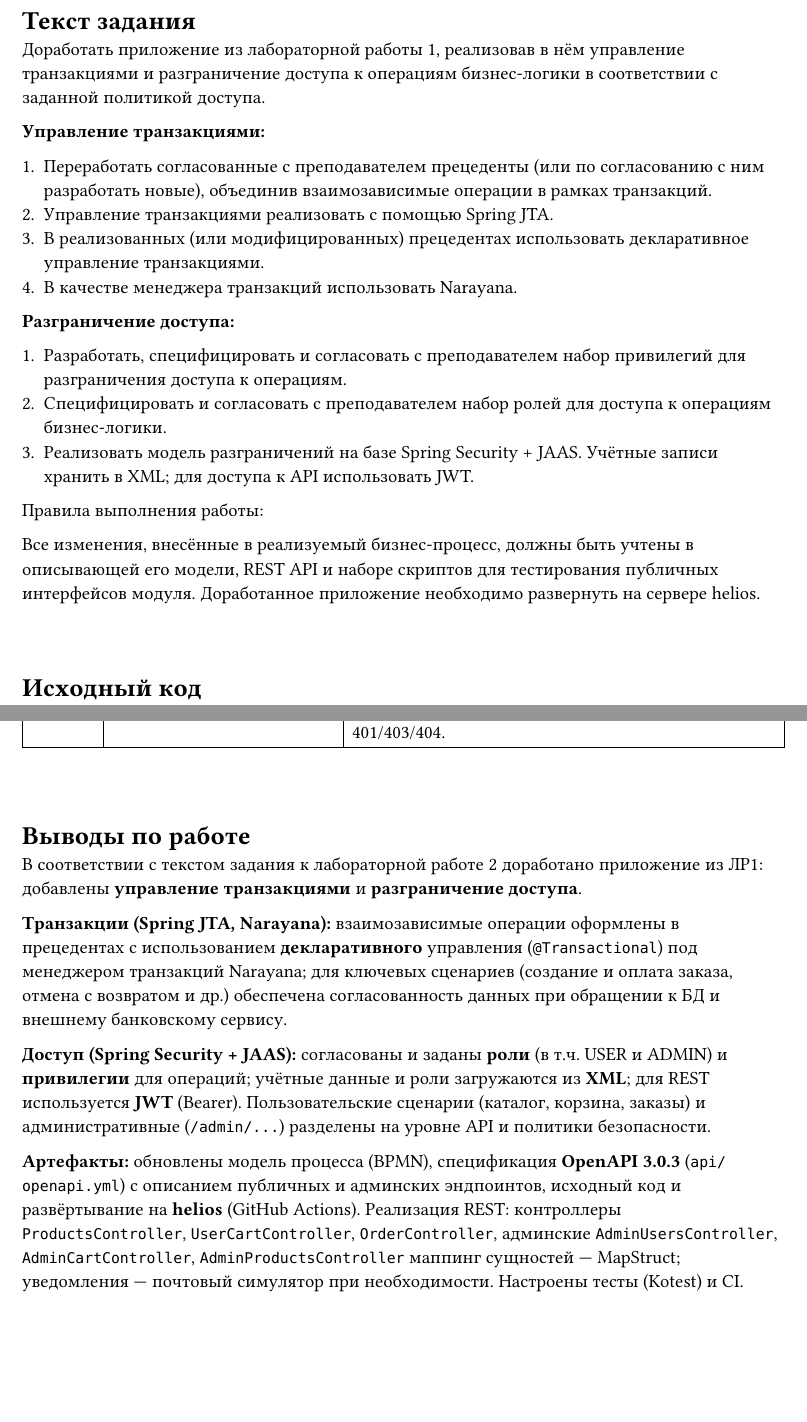
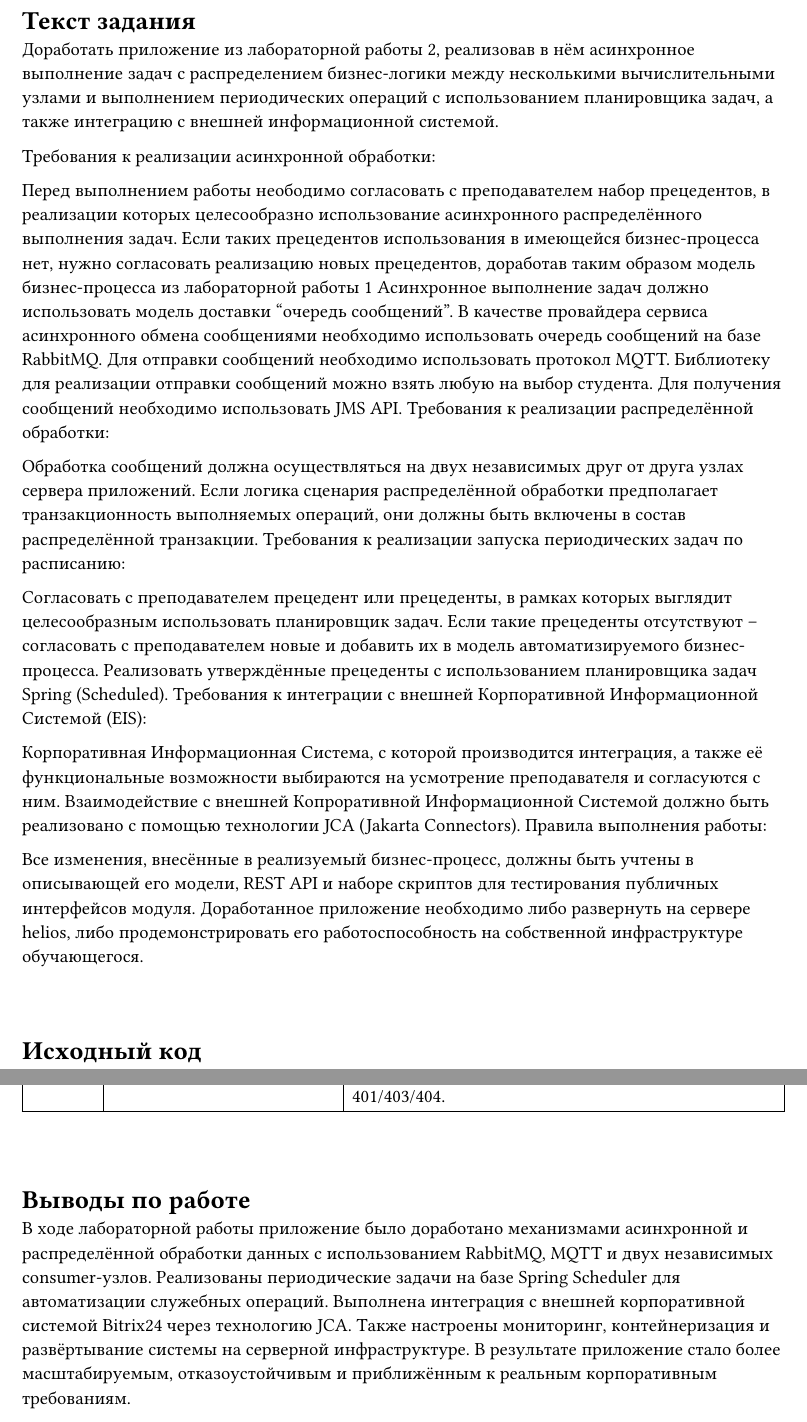
Before and after one commit to senya-2011/mts-online-shop, a Typst document (report/main.typ): two parts of pages 2 and 6 of 6, joined at a grey line, cut so that both start at the same text, the shorter picture padded with empty space. The pictures show the PDF file report/main.pdf that the author committed with the source.

Commit message:
add report

```diff
--- a/report/main.typ
+++ b/report/main.typ
@@ -21,26 +21,31 @@
 
 = Текст задания
 
-Доработать приложение из лабораторной работы #1, реализовав в нём управление транзакциями и разграничение доступа к операциям бизнес-логики в соответствии с заданной политикой доступа.
+Доработать приложение из лабораторной работы #2, реализовав в нём асинхронное выполнение задач с распределением бизнес-логики между несколькими вычислительными узлами и выполнением периодических операций с использованием планировщика задач, а также интеграцию с внешней информационной системой.
 
-*Управление транзакциями:*
+Требования к реализации асинхронной обработки:
 
-+ Переработать согласованные с преподавателем прецеденты (или по согласованию с ним разработать новые), объединив взаимозависимые операции в рамках транзакций.
-+ Управление транзакциями реализовать с помощью Spring JTA.
-+ В реализованных (или модифицированных) прецедентах использовать декларативное управление транзакциями.
-+ В качестве менеджера транзакций использовать Narayana.
+Перед выполнением работы неободимо согласовать с преподавателем набор прецедентов, в реализации которых целесообразно использование асинхронного распределённого выполнения задач. Если таких прецедентов использования в имеющейся бизнес-процесса нет, нужно согласовать реализацию новых прецедентов, доработав таким образом модель бизнес-процесса из лабораторной работы #1.
+Асинхронное выполнение задач должно использовать модель доставки "очередь сообщений".
+В качестве провайдера сервиса асинхронного обмена сообщениями необходимо использовать очередь сообщений на базе RabbitMQ.
+Для отправки сообщений необходимо использовать протокол MQTT. Библиотеку для реализации отправки сообщений можно взять любую на выбор студента.
+Для получения сообщений необходимо использовать JMS API.
+Требования к реализации распределённой обработки:
 
-*Разграничение доступа:*
+Обработка сообщений должна осуществляться на двух независимых друг от друга узлах сервера приложений.
+Если логика сценария распределённой обработки предполагает транзакционность выполняемых операций, они должны быть включены в состав распределённой транзакции.
+Требования к реализации запуска периодических задач по расписанию:
 
-+ Разработать, специфицировать и согласовать с преподавателем набор привилегий для разграничения доступа к операциям.
-+ Специфицировать и согласовать с преподавателем набор ролей для доступа к операциям бизнес-логики.
-+ Реализовать модель разграничений на базе Spring Security + JAAS. Учётные записи хранить в XML; для доступа к API использовать JWT.
+Согласовать с преподавателем прецедент или прецеденты, в рамках которых выглядит целесообразным использовать планировщик задач. Если такие прецеденты отсутствуют -- согласовать с преподавателем новые и добавить их в модель автоматизируемого бизнес-процесса.
+Реализовать утверждённые прецеденты с использованием планировщика задач Spring (Scheduled).
+Требования к интеграции с внешней Корпоративной Информационной Системой (EIS):
 
-*Правила выполнения работы:*
+Корпоративная Информационная Cистема, с которой производится интеграция, а также её функциональные возможности выбираются на усмотрение преподавателя и согласуются с ним.
+Взаимодействие с внешней Копроративной Информационной Системой должно быть реализовано с помощью технологии JCA (Jakarta Connectors).
+Правила выполнения работы:
 
-+ Учесть изменения бизнес-процесса в модели процесса, в REST API и в скриптах тестирования публичных интерфейсов.
-+ Развернуть доработанное приложение на сервере helios.
-
+Все изменения, внесённые в реализуемый бизнес-процесс, должны быть учтены в описывающей его модели, REST API и наборе скриптов для тестирования публичных интерфейсов модуля.
+Доработанное приложение необходимо либо развернуть на сервере helios, либо продемонстрировать его работоспособность на собственной инфраструктуре обучающегося.
 
 #v(1cm)
 
@@ -182,10 +187,4 @@
 
 = Выводы по работе
 
-В соответствии с текстом задания к лабораторной работе #2 доработано приложение из ЛР#1: добавлены *управление транзакциями* и *разграничение доступа*.
-
-*Транзакции (Spring JTA, Narayana):* взаимозависимые операции оформлены в прецедентах с использованием *декларативного* управления (#raw("@Transactional")) под менеджером транзакций Narayana; для ключевых сценариев (создание и оплата заказа, отмена с возвратом и др.) обеспечена согласованность данных при обращении к БД и внешнему банковскому сервису.
-
-*Доступ (Spring Security + JAAS):* согласованы и заданы *роли* (в т.ч. USER и ADMIN) и *привилегии* для операций; учётные данные и роли загружаются из *XML*; для REST используется *JWT* (Bearer). Пользовательские сценарии (каталог, корзина, заказы) и административные (#raw("/admin/...")) разделены на уровне API и политики безопасности.
-
-*Артефакты:* обновлены модель процесса (BPMN), спецификация *OpenAPI 3.0.3* (#raw("api/openapi.yml")) с описанием публичных и админских эндпоинтов, исходный код и развёртывание на *helios* (GitHub Actions). Реализация REST: контроллеры #raw("ProductsController"), #raw("UserCartController"), #raw("OrderController"), админские #raw("AdminUsersController"), #raw("AdminCartController"), #raw("AdminProductsController"); маппинг сущностей — MapStruct; уведомления — почтовый симулятор при необходимости. Настроены тесты (Kotest) и CI.
+В ходе лабораторной работы приложение было доработано механизмами асинхронной и распределённой обработки данных с использованием RabbitMQ, MQTT и двух независимых consumer-узлов. Реализованы периодические задачи на базе Spring Scheduler для автоматизации служебных операций. Выполнена интеграция с внешней корпоративной системой Bitrix24 через технологию JCA. Также настроены мониторинг, контейнеризация и развёртывание системы на серверной инфраструктуре. В результате приложение стало более масштабируемым, отказоустойчивым и приближённым к реальным корпоративным требованиям.
```
Also changed, not shown: report/lr3_bpmn.svg (added), report/main.pdf, report/umls/lr3_class.png (added), report/umls/lr3_packet.png (added), report/main.typ (14 more changed lines), 1 other file.
